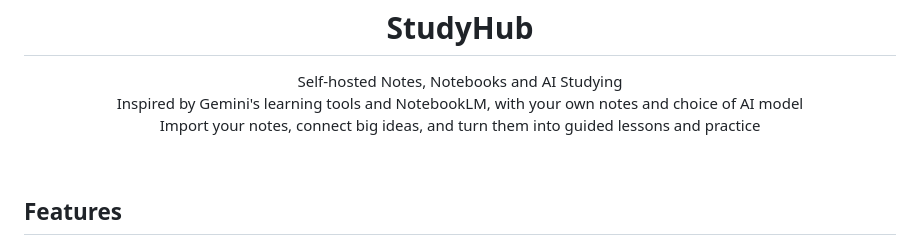
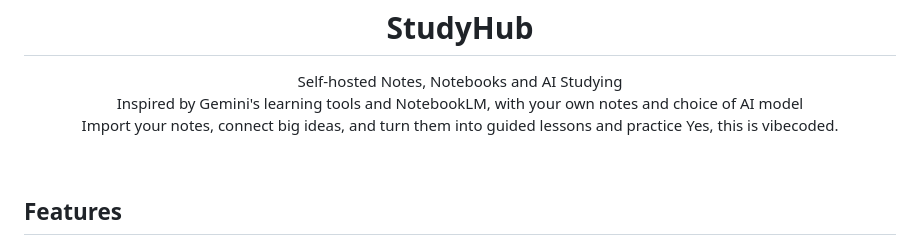
Before and after one commit to oxidized-elias/StudyHub, a Markdown page: README.md, the part around the change. GitHub-like rendering.

```diff
--- a/README.md
+++ b/README.md
@@ -6,6 +6,7 @@
   Self-hosted Notes, Notebooks and AI Studying<br>
   Inspired by Gemini's learning tools and NotebookLM, with your own notes and choice of AI model<br>
   Import your notes, connect big ideas, and turn them into guided lessons and practice
+  Yes, this is vibecoded.
 </p>
 
 <br>
```
